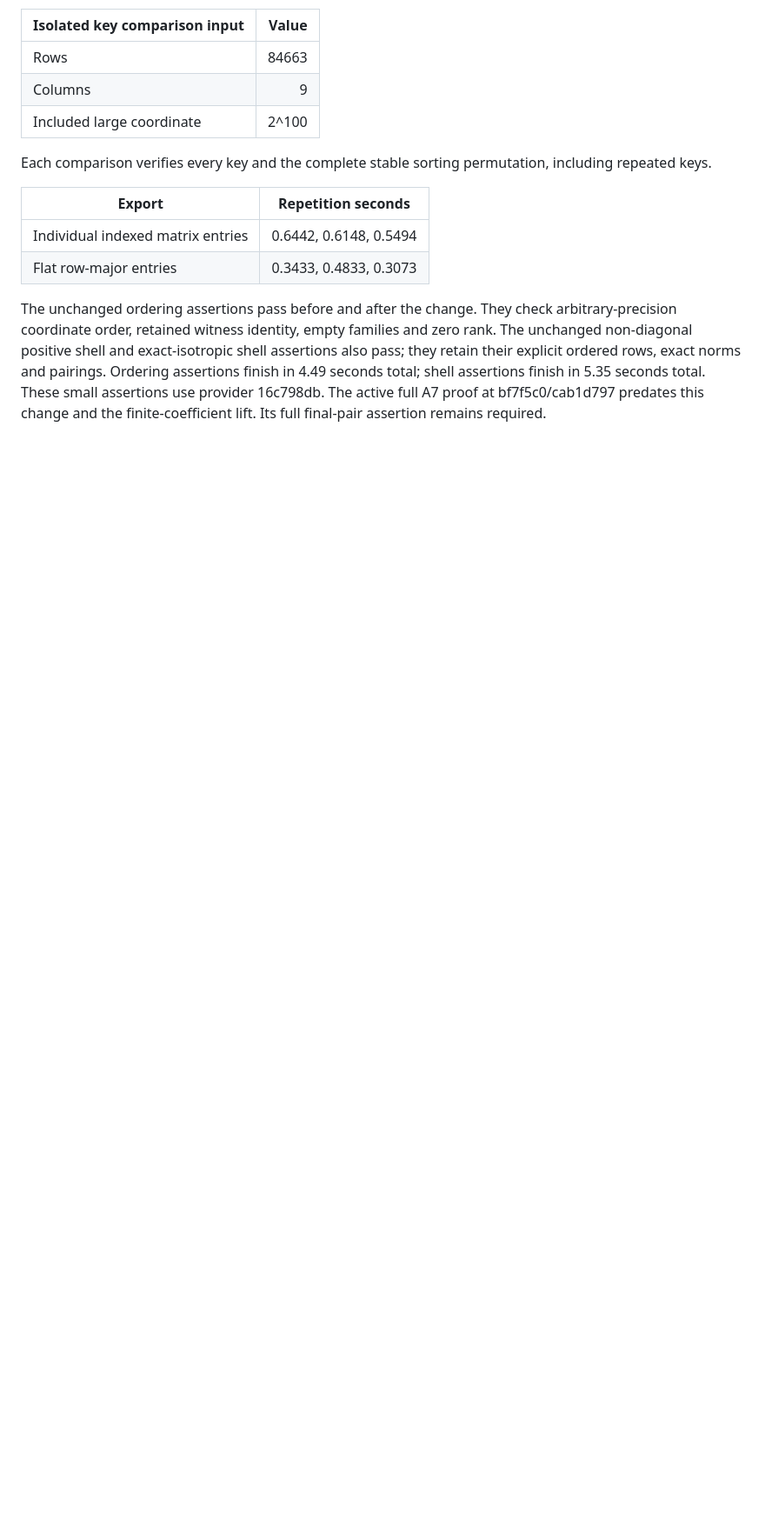
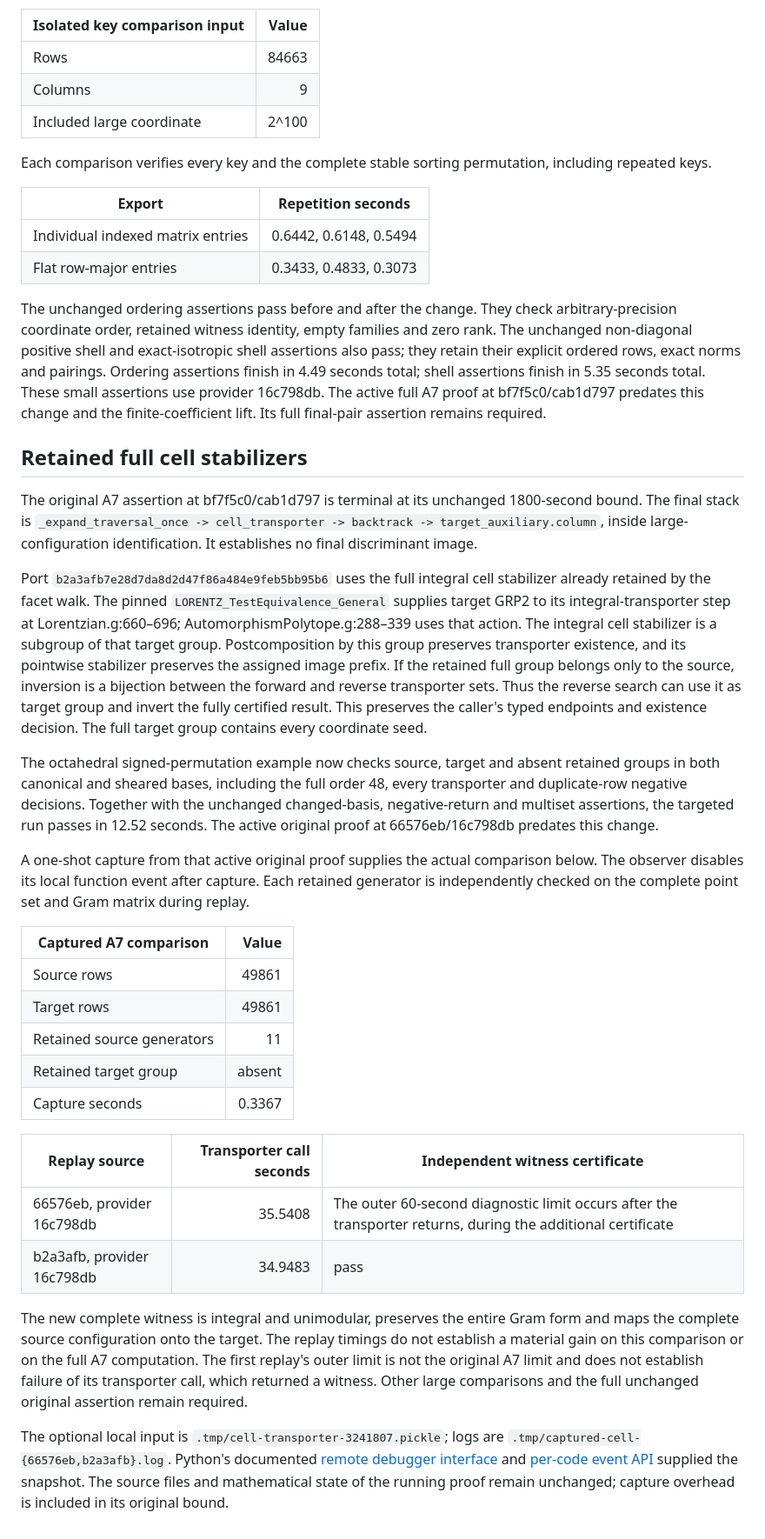
Before and after one commit to dzackgarza/sage-indefinite-port, a Markdown page: .tmp/a7-spanning-transporter-profile.md, the part around the change. Shown at 87% size. Drawn GitHub-style; blank space fills up the shorter version.

Commit message:
Record retained stabilizer proof and captured A7 comparison

```diff
--- a/.tmp/a7-spanning-transporter-profile.md
+++ b/.tmp/a7-spanning-transporter-profile.md
@@ -127,3 +127,31 @@ Each comparison verifies every key and the complete stable sorting permutation,
 | Flat row-major entries | 0.3433, 0.4833, 0.3073 |
 
 The unchanged ordering assertions pass before and after the change. They check arbitrary-precision coordinate order, retained witness identity, empty families and zero rank. The unchanged non-diagonal positive shell and exact-isotropic shell assertions also pass; they retain their explicit ordered rows, exact norms and pairings. Ordering assertions finish in 4.49 seconds total; shell assertions finish in 5.35 seconds total. These small assertions use provider 16c798db. The active full A7 proof at bf7f5c0/cab1d797 predates this change and the finite-coefficient lift. Its full final-pair assertion remains required.
+
+
+## Retained full cell stabilizers
+
+The original A7 assertion at bf7f5c0/cab1d797 is terminal at its unchanged 1800-second bound. The final stack is `_expand_traversal_once -> cell_transporter -> backtrack -> target_auxiliary.column`, inside large-configuration identification. It establishes no final discriminant image.
+
+Port `b2a3afb7e28d7da8d2d47f86a484e9feb5bb95b6` uses the full integral cell stabilizer already retained by the facet walk. The pinned `LORENTZ_TestEquivalence_General` supplies target GRP2 to its integral-transporter step at Lorentzian.g:660–696; AutomorphismPolytope.g:288–339 uses that action. The integral cell stabilizer is a subgroup of that target group. Postcomposition by this group preserves transporter existence, and its pointwise stabilizer preserves the assigned image prefix. If the retained full group belongs only to the source, inversion is a bijection between the forward and reverse transporter sets. Thus the reverse search can use it as target group and invert the fully certified result. This preserves the caller's typed endpoints and existence decision. The full target group contains every coordinate seed.
+
+The octahedral signed-permutation example now checks source, target and absent retained groups in both canonical and sheared bases, including the full order 48, every transporter and duplicate-row negative decisions. Together with the unchanged changed-basis, negative-return and multiset assertions, the targeted run passes in 12.52 seconds. The active original proof at 66576eb/16c798db predates this change.
+
+A one-shot capture from that active original proof supplies the actual comparison below. The observer disables its local function event after capture. Each retained generator is independently checked on the complete point set and Gram matrix during replay.
+
+| Captured A7 comparison | Value |
+| --- | ---: |
+| Source rows | 49861 |
+| Target rows | 49861 |
+| Retained source generators | 11 |
+| Retained target group | absent |
+| Capture seconds | 0.3367 |
+
+| Replay source | Transporter call seconds | Independent witness certificate |
+| --- | ---: | --- |
+| 66576eb, provider 16c798db | 35.5408 | The outer 60-second diagnostic limit occurs after the transporter returns, during the additional certificate |
+| b2a3afb, provider 16c798db | 34.9483 | pass |
+
+The new complete witness is integral and unimodular, preserves the entire Gram form and maps the complete source configuration onto the target. The replay timings do not establish a material gain on this comparison or on the full A7 computation. The first replay's outer limit is not the original A7 limit and does not establish failure of its transporter call, which returned a witness. Other large comparisons and the full unchanged original assertion remain required.
+
+The optional local input is `.tmp/cell-transporter-3241807.pickle`; logs are `.tmp/captured-cell-{66576eb,b2a3afb}.log`. Python's documented [remote debugger interface](https://docs.python.org/3.14/library/sys.html#sys.remote_exec) and [per-code event API](https://docs.python.org/3.14/library/sys.monitoring.html) supplied the snapshot. The source files and mathematical state of the running proof remain unchanged; capture overhead is included in its original bound.
```
Also changed, not shown: .tmp/HANDOFF.md (+1 -1 lines), .tmp/integral-generator-reduction-profile.md (+3 -0 lines).
